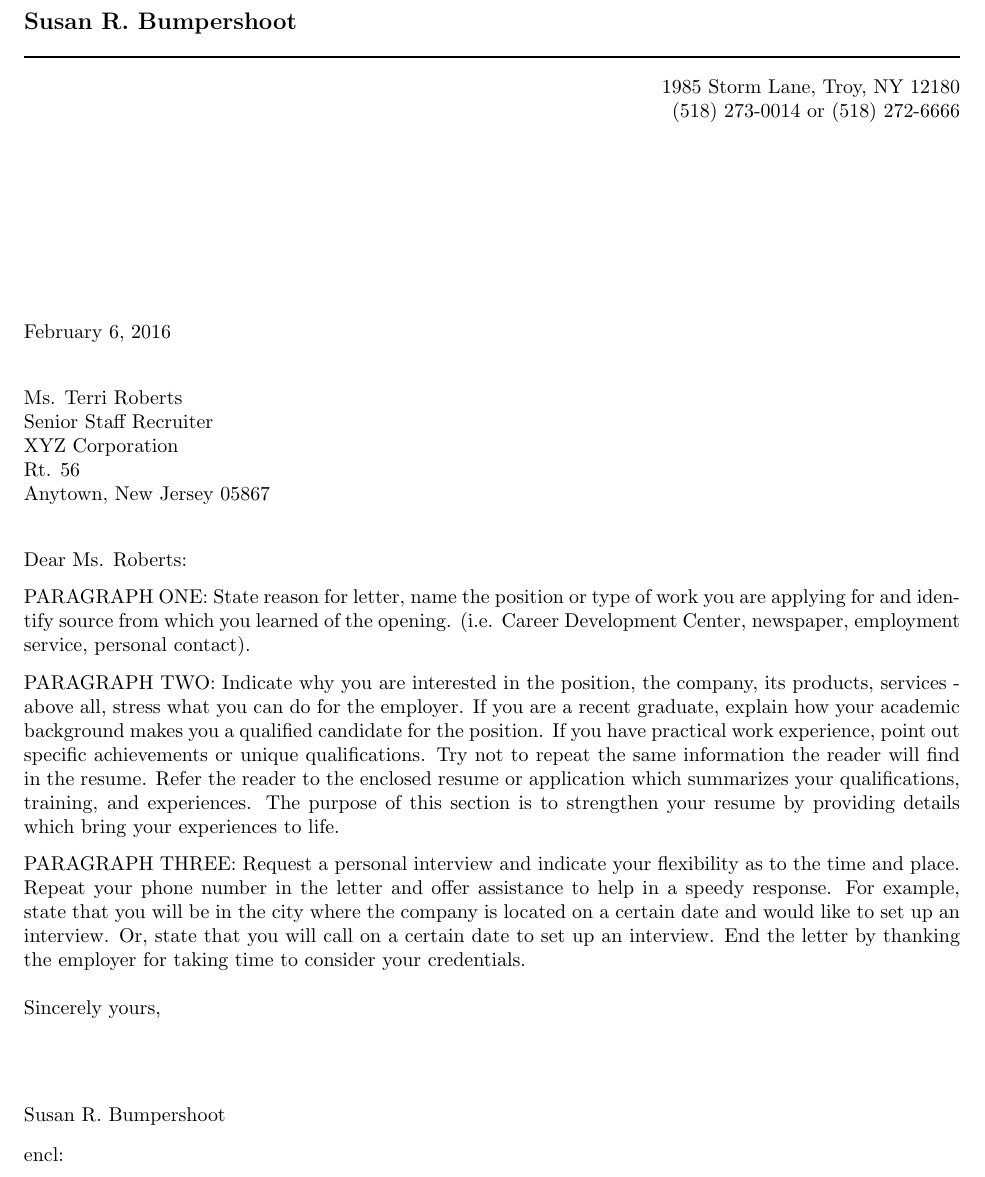
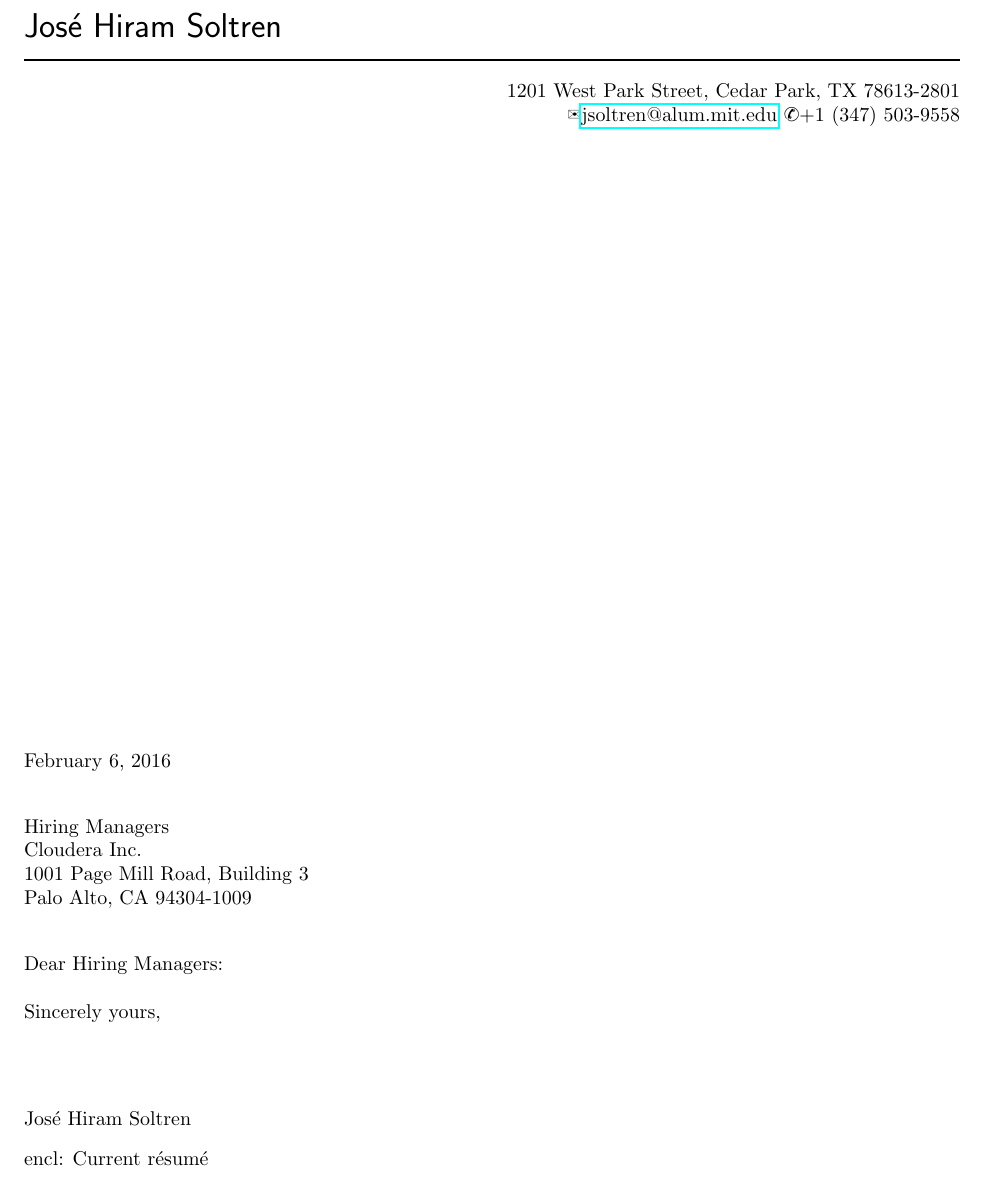
Before and after one commit to jsoltren/resume, a LaTeX letter (jsoltren-cover-letter-cloudera.tex): part of the page, cut at the place of the change. Compiled offline with pdfLaTeX.

Commit message:
Format cover letter to match resume for the most part.

```diff
--- a/jsoltren-cover-letter-cloudera.tex
+++ b/jsoltren-cover-letter-cloudera.tex
@@ -1,5 +1,8 @@
 % Cover letter using letter.sty
 \documentclass{letter} % Uses 10pt
+
+\usepackage{hyperref}
+\usepackage{pifont}
 %Use \documentstyle[newcent]{letter} for New Century Schoolbook postscript font
 % the following commands control the margins:
 \topmargin=-1in    % Make letterhead start about 1 inch from top of page
@@ -9,62 +12,61 @@
 
 \begin{document}
 
-\signature{Susan R. Bumpershoot}           % name for signature
+\signature{Jos\'e Hiram Soltren}           % name for signature
 \longindentation=0pt                       % needed to get closing flush left
 \let\raggedleft\raggedright                % needed to get date flush left
 
 
-\begin{letter}{Ms. Terri Roberts \\
-Senior Staff Recruiter \\
-XYZ Corporation \\
-Rt. 56 \\
-Anytown, New Jersey 05867}
-
+\begin{letter}{Hiring Managers\\
+Cloudera Inc.\\
+1001 Page Mill Road, Building 3\\
+Palo Alto, CA 94304-1009}
 
 \begin{flushleft}
-{\large\bf Susan R. Bumpershoot}
+{\LARGE\sffamily Jos\'e Hiram Soltren}
 \end{flushleft}
 \medskip\hrule height 1pt
 \begin{flushright}
-\hfill 1985 Storm Lane, Troy, NY 12180 \\
-\hfill (518) 273-0014 or (518) 272-6666
+\hfill 1201 West Park Street, Cedar Park, TX 78613-2801 \\
+\hfill \ding{41}\href{mailto:jsoltren@alum.mit.edu}{jsoltren@alum.mit.edu}
+         \ding{38}+1 (347) 503-9558
 \end{flushright}
 \vfill % forces letterhead to top of page
 
 
-\opening{Dear Ms. Roberts:}
+\opening{Dear Hiring Managers:}
 
-\noindent PARAGRAPH ONE: State reason for letter, name the position or type
-of work you are applying for and identify source from  which  you
-learned   of   the  opening.  (i.e.  Career  Development  Center,
-newspaper, employment service, personal contact).
+%\noindent PARAGRAPH ONE: State reason for letter, name the position or type
+%of work you are applying for and identify source from  which  you
+%learned   of   the  opening.  (i.e.  Career  Development  Center,
+%newspaper, employment service, personal contact).
 
-\noindent PARAGRAPH  TWO:  Indicate why you are interested in the position,
-the company, its products, services - above all, stress what  you
-can  do  for  the employer. If you are a recent graduate, explain
-how your academic background makes you a qualified candidate  for
-the  position.  If  you have practical work experience, point out
-specific achievements or unique qualifications. Try not to repeat
-the  same  information  the reader will find in the resume. Refer
-the reader to the enclosed resume or application which summarizes
-your  qualifications,  training,  and experiences. The purpose of
-this section is to strengthen your resume  by  providing  details
-which bring your experiences to life.
+%\noindent PARAGRAPH  TWO:  Indicate why you are interested in the position,
+%the company, its products, services - above all, stress what  you
+%can  do  for  the employer. If you are a recent graduate, explain
+%how your academic background makes you a qualified candidate  for
+%the  position.  If  you have practical work experience, point out
+%specific achievements or unique qualifications. Try not to repeat
+%the  same  information  the reader will find in the resume. Refer
+%the reader to the enclosed resume or application which summarizes
+%your  qualifications,  training,  and experiences. The purpose of
+%this section is to strengthen your resume  by  providing  details
+%which bring your experiences to life.
 
-\noindent PARAGRAPH THREE: Request a personal interview and  indicate  your
-flexibility as to the time and place. Repeat your phone number in
-the letter and offer assistance to help in a speedy response. For
-example,  state that you will be in the city where the company is
-located on a certain date and would like to set up an  interview.
-Or,  state  that  you  will  call  on a certain date to set up an
-interview. End the letter by thanking  the  employer  for  taking
-time to consider your credentials.
+%\noindent PARAGRAPH THREE: Request a personal interview and  indicate  your
+%flexibility as to the time and place. Repeat your phone number in
+%the letter and offer assistance to help in a speedy response. For
+%example,  state that you will be in the city where the company is
+%located on a certain date and would like to set up an  interview.
+%Or,  state  that  you  will  call  on a certain date to set up an
+%interview. End the letter by thanking  the  employer  for  taking
+%time to consider your credentials.
 
 \closing{Sincerely yours,}
 
 
 
-\encl{}  				% Enclosures
+\encl{Current r\'esum\'e}  				% Enclosures
 
 \end{letter}
 
```
